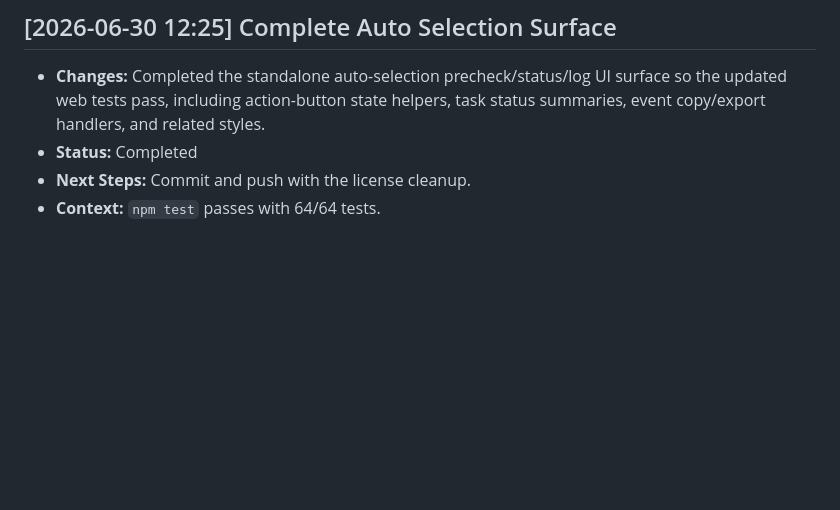
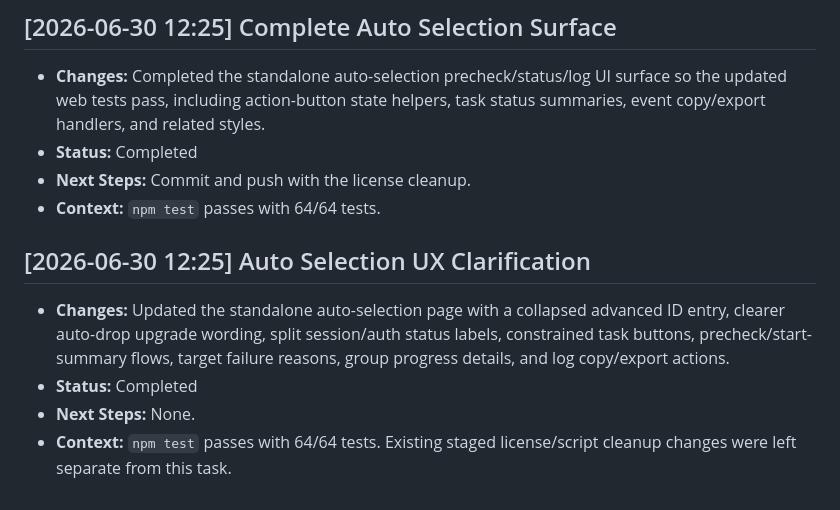
Before and after one commit to CodeBoy2006/zfxk-helper, a Markdown page: statusquo.md, the part around the change. GitHub-like rendering; blank space fills up the shorter version.

Commit message:
docs: log auto selection ux clarification

```diff
--- a/statusquo.md
+++ b/statusquo.md
@@ -500,3 +500,9 @@
 - **Status:** Completed
 - **Next Steps:** Commit and push with the license cleanup.
 - **Context:** `npm test` passes with 64/64 tests.
+
+## [2026-06-30 12:25] Auto Selection UX Clarification
+- **Changes:** Updated the standalone auto-selection page with a collapsed advanced ID entry, clearer auto-drop upgrade wording, split session/auth status labels, constrained task buttons, precheck/start-summary flows, target failure reasons, group progress details, and log copy/export actions.
+- **Status:** Completed
+- **Next Steps:** None.
+- **Context:** `npm test` passes with 64/64 tests. Existing staged license/script cleanup changes were left separate from this task.
```
